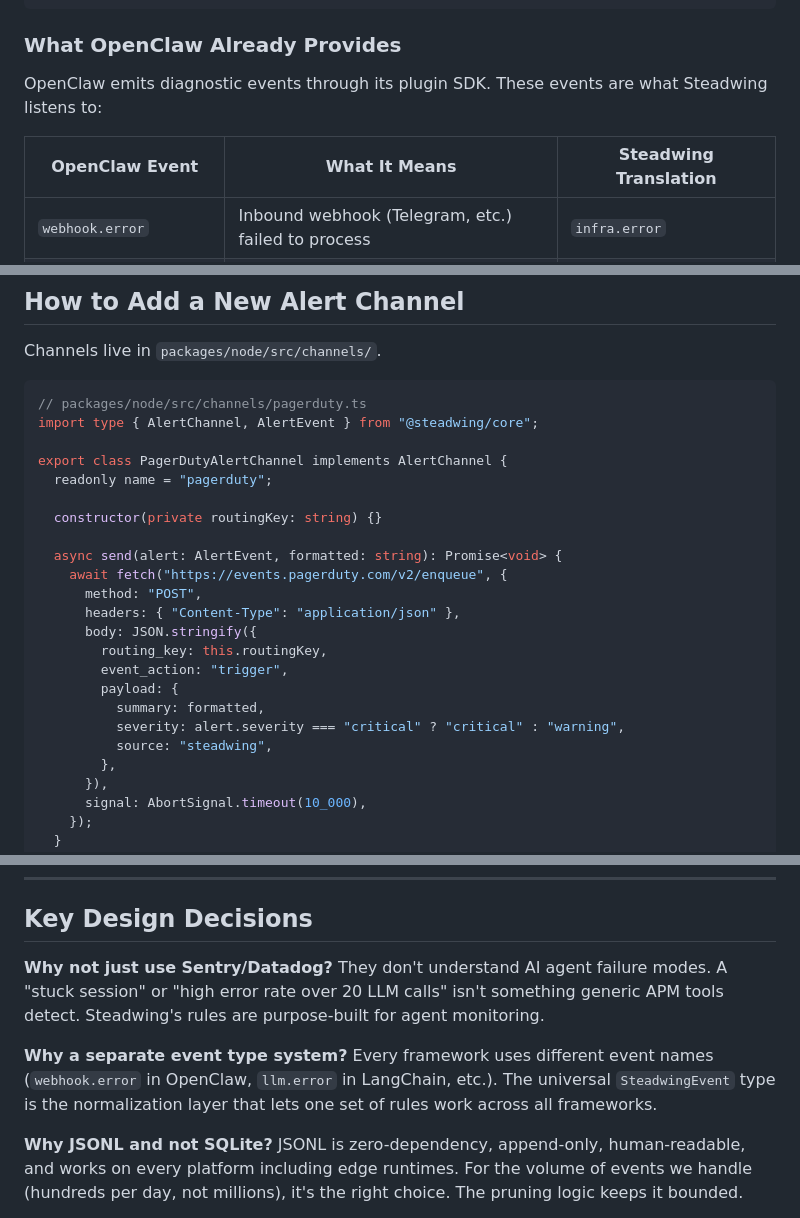
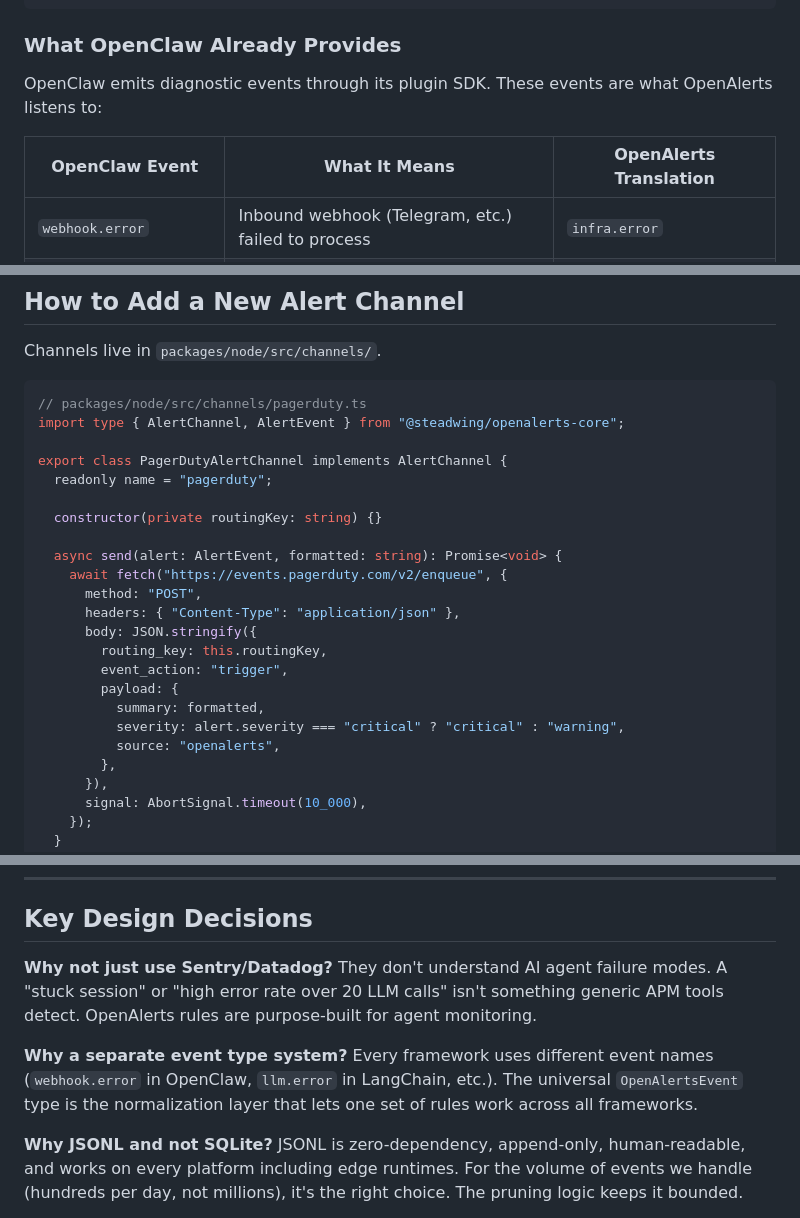
Before and after one commit to steadwing/openalerts, a Markdown page: GUIDE.md, 3 parts joined by grey strips. GitHub-like rendering.

````diff
--- a/GUIDE.md
+++ b/GUIDE.md
@@ -38,9 +38,9 @@ fireAlert():
 
 ### What OpenClaw Already Provides
 
-OpenClaw emits diagnostic events through its plugin SDK. These events are what Steadwing listens to:
+OpenClaw emits diagnostic events through its plugin SDK. These events are what OpenAlerts listens to:
 
-| OpenClaw Event | What It Means | Steadwing Translation |
+| OpenClaw Event | What It Means | OpenAlerts Translation |
 |----------------|---------------|----------------------|
 | `webhook.error` | Inbound webhook (Telegram, etc.) failed to process | `infra.error` |
 | `message.processed` | LLM finished processing a message (success or error) | `llm.call` |
@@ -262,7 +262,7 @@ Channels live in `packages/node/src/channels/`.
 
 ```typescript
 // packages/node/src/channels/pagerduty.ts
-import type { AlertChannel, AlertEvent } from "@steadwing/core";
+import type { AlertChannel, AlertEvent } from "@steadwing/openalerts-core";
 
 export class PagerDutyAlertChannel implements AlertChannel {
   readonly name = "pagerduty";
@@ -279,7 +279,7 @@ export class PagerDutyAlertChannel implements AlertChannel {
         payload: {
           summary: formatted,
           severity: alert.severity === "critical" ? "critical" : "warning",
-          source: "steadwing",
+          source: "openalerts",
         },
       }),
       signal: AbortSignal.timeout(10_000),
@@ -320,10 +320,10 @@ Then re-export from `packages/node/src/index.ts`.
 ## Key Design Decisions
 
 **Why not just use Sentry/Datadog?**
-They don't understand AI agent failure modes. A "stuck session" or "high error rate over 20 LLM calls" isn't something generic APM tools detect. Steadwing's rules are purpose-built for agent monitoring.
+They don't understand AI agent failure modes. A "stuck session" or "high error rate over 20 LLM calls" isn't something generic APM tools detect. OpenAlerts rules are purpose-built for agent monitoring.
 
 **Why a separate event type system?**
-Every framework uses different event names (`webhook.error` in OpenClaw, `llm.error` in LangChain, etc.). The universal `SteadwingEvent` type is the normalization layer that lets one set of rules work across all frameworks.
+Every framework uses different event names (`webhook.error` in OpenClaw, `llm.error` in LangChain, etc.). The universal `OpenAlertsEvent` type is the normalization layer that lets one set of rules work across all frameworks.
 
 **Why JSONL and not SQLite?**
 JSONL is zero-dependency, append-only, human-readable, and works on every platform including edge runtimes. For the volume of events we handle (hundreds per day, not millions), it's the right choice. The pruning logic keeps it bounded.
````
Also changed, not shown: other parts of GUIDE.md (+31 -31 lines).
